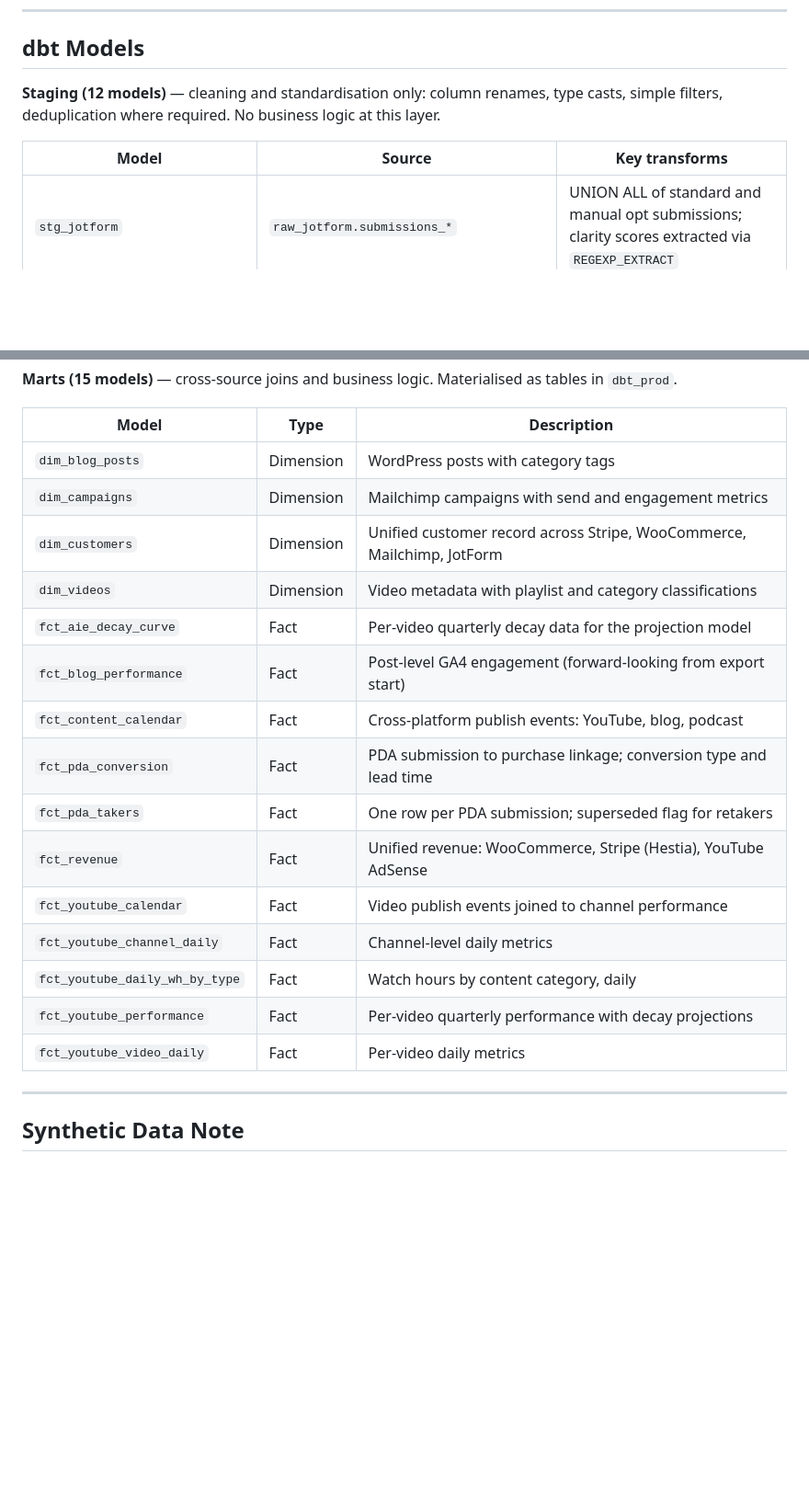
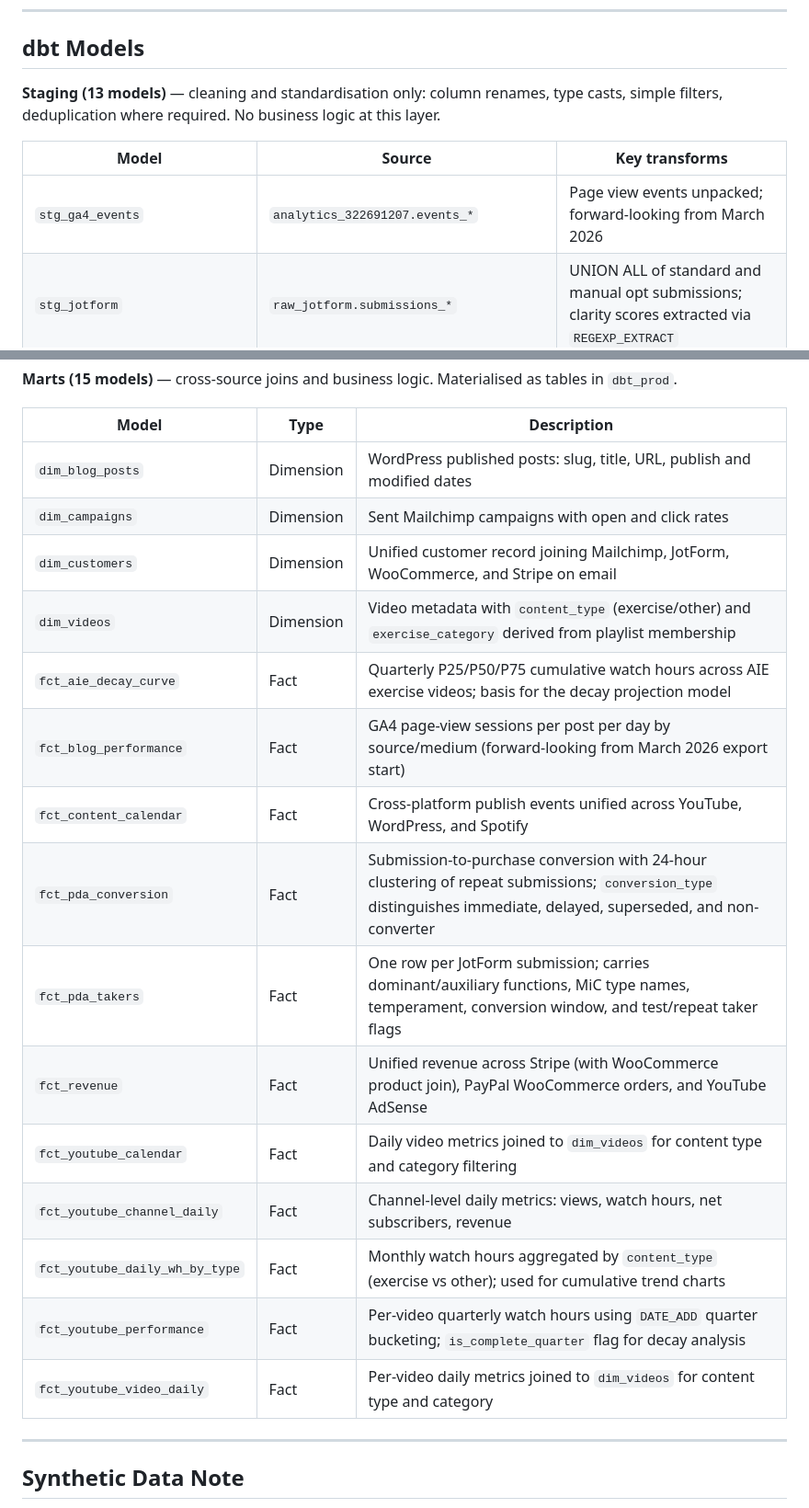
Before and after one commit to maxchegwyn/mic-analytics-platform, a Markdown page: README.md, 2 parts joined by grey strips. Shown at 92% size. Drawn GitHub-style; blank space fills up the shorter version.

Commit message:
docs: update README staging count and add stg_ga4_events

```diff
--- a/README.md
+++ b/README.md
@@ -82,10 +82,11 @@ mic-analytics-platform/
 
 ## dbt Models
 
-**Staging (12 models)** — cleaning and standardisation only: column renames, type casts, simple filters, deduplication where required. No business logic at this layer.
+**Staging (13 models)** — cleaning and standardisation only: column renames, type casts, simple filters, deduplication where required. No business logic at this layer.
 
 | Model | Source | Key transforms |
 |---|---|---|
+| `stg_ga4_events` | `analytics_322691207.events_*` | Page view events unpacked; forward-looking from March 2026 |
 | `stg_jotform` | `raw_jotform.submissions_*` | UNION ALL of standard and manual opt submissions; clarity scores extracted via `REGEXP_EXTRACT` |
 | `stg_mailchimp_campaigns` | `raw_mailchimp.campaigns` | `status = 'sent'` filter; open/click rates from `__v_double` columns |
 | `stg_mailchimp_email_activity` | `raw_mailchimp.email_activity` | Child table left joined to parent on `_dlt_parent_id` |
@@ -103,21 +104,21 @@ mic-analytics-platform/
 
 | Model | Type | Description |
 |---|---|---|
-| `dim_blog_posts` | Dimension | WordPress posts with category tags |
-| `dim_campaigns` | Dimension | Mailchimp campaigns with send and engagement metrics |
-| `dim_customers` | Dimension | Unified customer record across Stripe, WooCommerce, Mailchimp, JotForm |
-| `dim_videos` | Dimension | Video metadata with playlist and category classifications |
-| `fct_aie_decay_curve` | Fact | Per-video quarterly decay data for the projection model |
-| `fct_blog_performance` | Fact | Post-level GA4 engagement (forward-looking from export start) |
-| `fct_content_calendar` | Fact | Cross-platform publish events: YouTube, blog, podcast |
-| `fct_pda_conversion` | Fact | PDA submission to purchase linkage; conversion type and lead time |
-| `fct_pda_takers` | Fact | One row per PDA submission; superseded flag for retakers |
-| `fct_revenue` | Fact | Unified revenue: WooCommerce, Stripe (Hestia), YouTube AdSense |
-| `fct_youtube_calendar` | Fact | Video publish events joined to channel performance |
-| `fct_youtube_channel_daily` | Fact | Channel-level daily metrics |
-| `fct_youtube_daily_wh_by_type` | Fact | Watch hours by content category, daily |
-| `fct_youtube_performance` | Fact | Per-video quarterly performance with decay projections |
-| `fct_youtube_video_daily` | Fact | Per-video daily metrics |
+| `dim_blog_posts` | Dimension | WordPress published posts: slug, title, URL, publish and modified dates |
+| `dim_campaigns` | Dimension | Sent Mailchimp campaigns with open and click rates |
+| `dim_customers` | Dimension | Unified customer record joining Mailchimp, JotForm, WooCommerce, and Stripe on email |
+| `dim_videos` | Dimension | Video metadata with `content_type` (exercise/other) and `exercise_category` derived from playlist membership |
+| `fct_aie_decay_curve` | Fact | Quarterly P25/P50/P75 cumulative watch hours across AIE exercise videos; basis for the decay projection model |
+| `fct_blog_performance` | Fact | GA4 page-view sessions per post per day by source/medium (forward-looking from March 2026 export start) |
+| `fct_content_calendar` | Fact | Cross-platform publish events unified across YouTube, WordPress, and Spotify |
+| `fct_pda_conversion` | Fact | Submission-to-purchase conversion with 24-hour clustering of repeat submissions; `conversion_type` distinguishes immediate, delayed, superseded, and non-converter |
+| `fct_pda_takers` | Fact | One row per JotForm submission; carries dominant/auxiliary functions, MiC type names, temperament, conversion window, and test/repeat taker flags |
+| `fct_revenue` | Fact | Unified revenue across Stripe (with WooCommerce product join), PayPal WooCommerce orders, and YouTube AdSense |
+| `fct_youtube_calendar` | Fact | Daily video metrics joined to `dim_videos` for content type and category filtering |
+| `fct_youtube_channel_daily` | Fact | Channel-level daily metrics: views, watch hours, net subscribers, revenue |
+| `fct_youtube_daily_wh_by_type` | Fact | Monthly watch hours aggregated by `content_type` (exercise vs other); used for cumulative trend charts |
+| `fct_youtube_performance` | Fact | Per-video quarterly watch hours using `DATE_ADD` quarter bucketing; `is_complete_quarter` flag for decay analysis |
+| `fct_youtube_video_daily` | Fact | Per-video daily metrics joined to `dim_videos` for content type and category |
 
 ---
 
```
